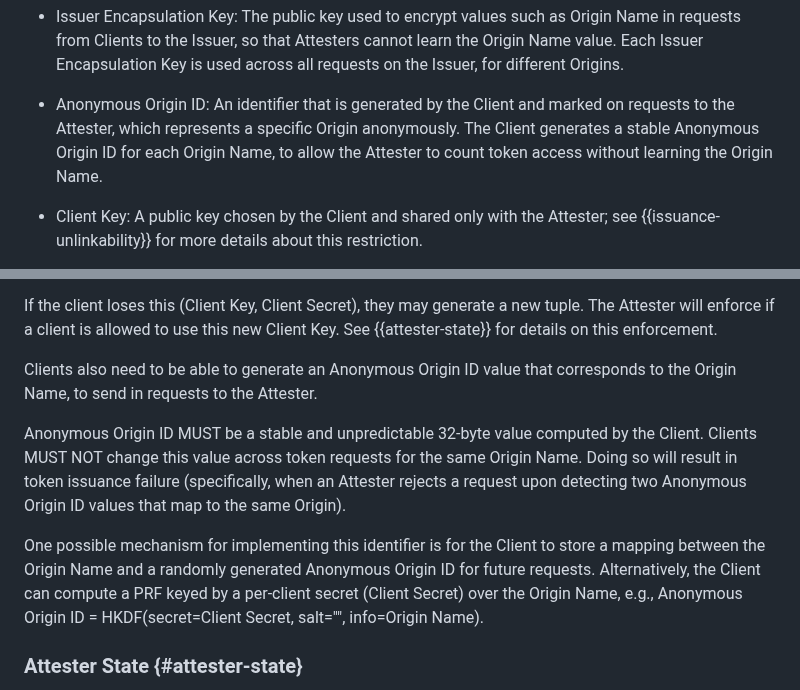
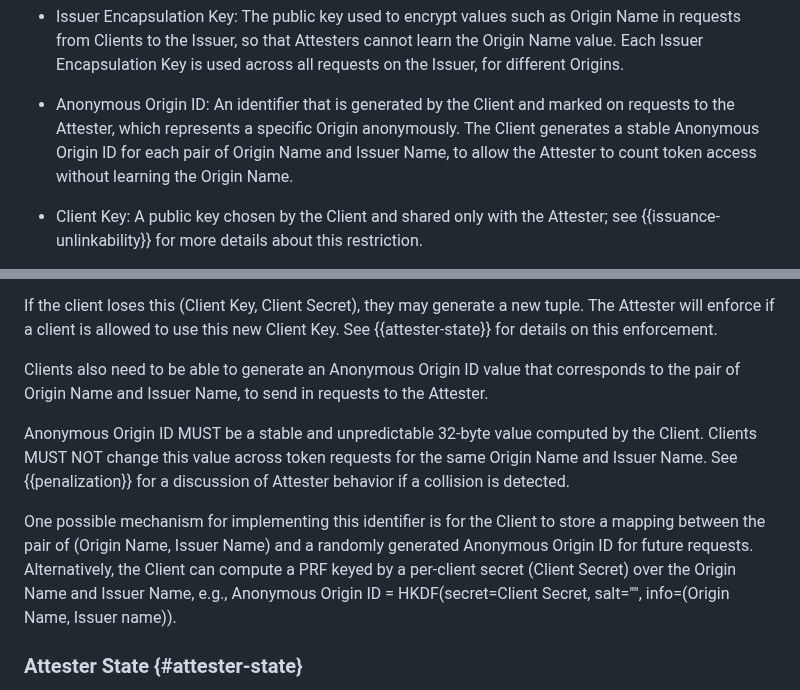
Before and after one commit to ietf-wg-privacypass/draft-ietf-privacypass-rate-limit-tokens, a Markdown page: draft-ietf-privacypass-rate-limit-tokens.md, 2 parts joined by grey strips. Drawn GitHub-style.

Commit message:
Include issuer name in Anonymous Origin ID calculation

```diff
--- a/draft-ietf-privacypass-rate-limit-tokens.md
+++ b/draft-ietf-privacypass-rate-limit-tokens.md
@@ -392,8 +392,8 @@ Issuer, for different Origins.
 
 - Anonymous Origin ID: An identifier that is generated by the Client and marked
 on requests to the Attester, which represents a specific Origin anonymously. The Client
-generates a stable Anonymous Origin ID for each Origin Name, to allow the Attester
-to count token access without learning the Origin Name.
+generates a stable Anonymous Origin ID for each pair of Origin Name and Issuer Name,
+to allow the Attester to count token access without learning the Origin Name.
 
 - Client Key: A public key chosen by the Client and shared only with the Attester;
   see {{issuance-unlinkability}} for more details about this restriction.
@@ -547,17 +547,17 @@ Attester will enforce if a client is allowed to use this new Client Key. See {{a
 for details on this enforcement.
 
 Clients also need to be able to generate an Anonymous Origin ID value that corresponds
-to the Origin Name, to send in requests to the Attester.
+to the pair of Origin Name and Issuer Name, to send in requests to the Attester.
 
 Anonymous Origin ID MUST be a stable and unpredictable 32-byte value computed by the Client.
-Clients MUST NOT change this value across token requests for the same Origin Name. Doing
-so will result in token issuance failure (specifically, when an Attester rejects a request
-upon detecting two Anonymous Origin ID values that map to the same Origin).
+Clients MUST NOT change this value across token requests for the same Origin Name and Issuer
+Name. See {{penalization}} for a discussion of Attester behavior if a collision is detected.
 
 One possible mechanism for implementing this identifier is for the Client to store a mapping
-between the Origin Name and a randomly generated Anonymous Origin ID for future requests. Alternatively,
-the Client can compute a PRF keyed by a per-client secret (Client Secret) over the Origin Name,
-e.g., Anonymous Origin ID = HKDF(secret=Client Secret, salt="", info=Origin Name).
+between the pair of (Origin Name, Issuer Name) and a randomly generated Anonymous Origin ID
+for future requests. Alternatively, the Client can compute a PRF keyed by a per-client secret
+(Client Secret) over the Origin Name and Issuer Name, e.g.,
+Anonymous Origin ID = HKDF(secret=Client Secret, salt="", info=(Origin Name, Issuer name)).
 
 ### Attester State {#attester-state}
 
```
